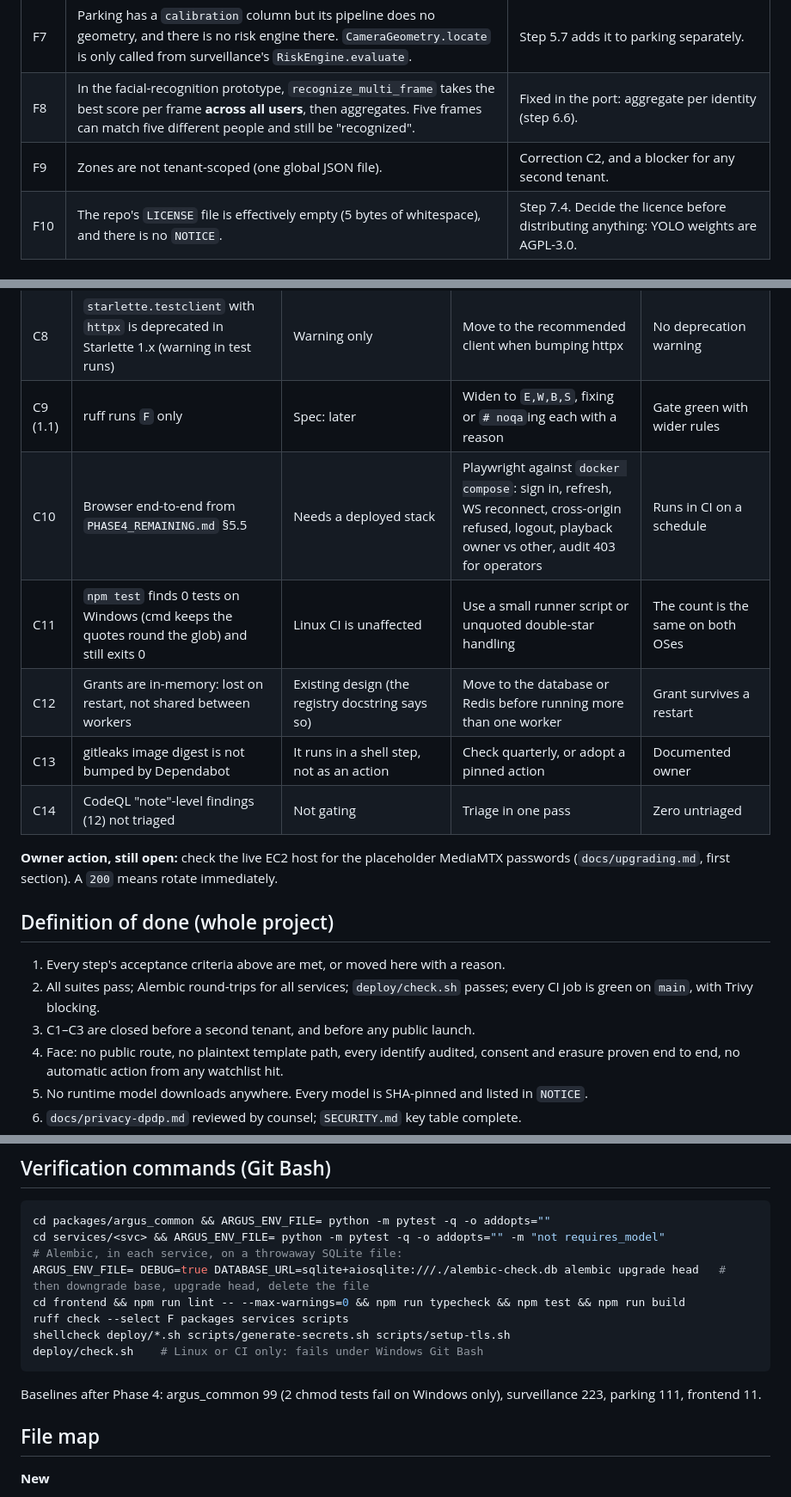
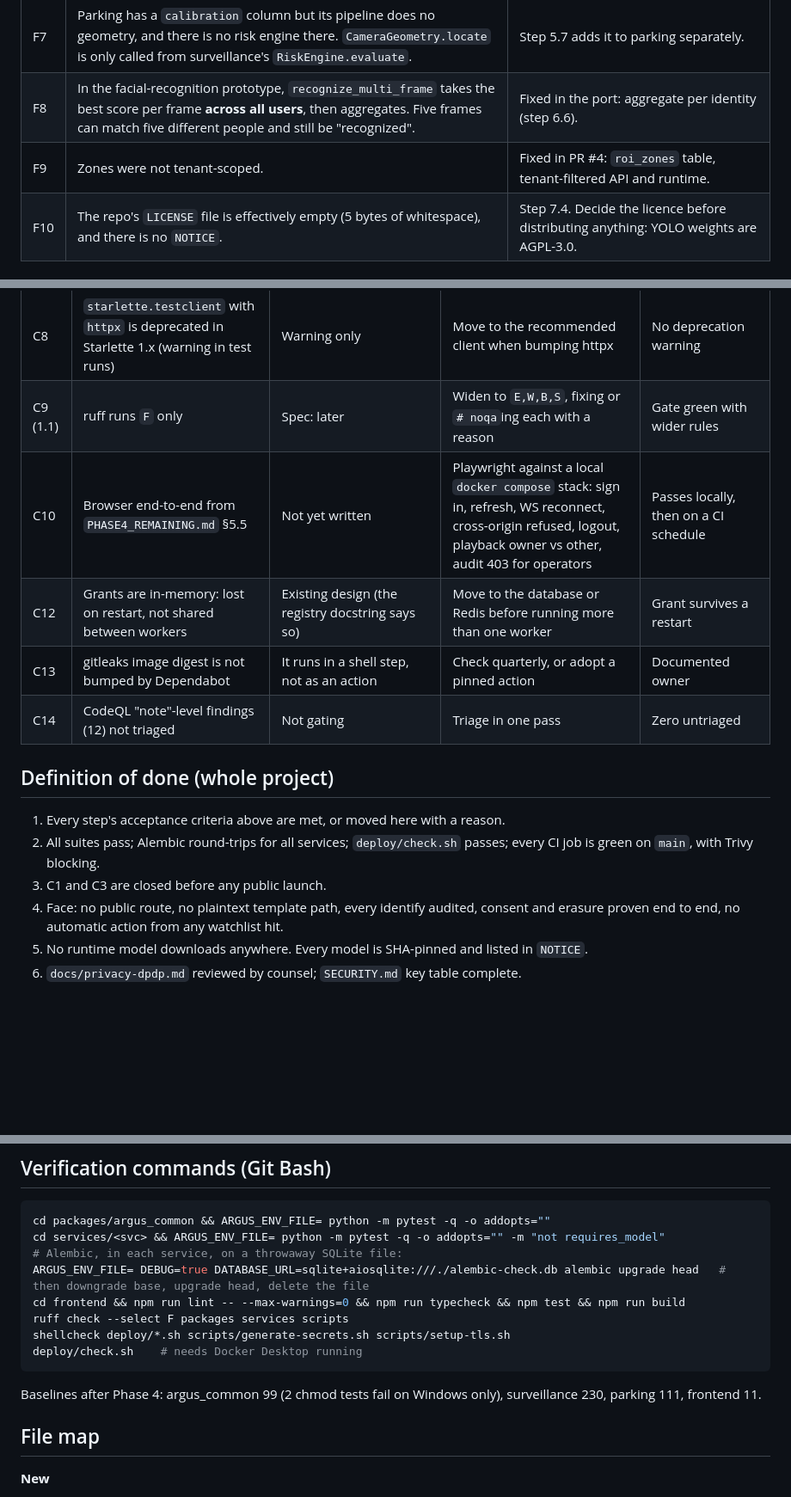
Before and after one commit to AakashBhat1/argus, a Markdown page: docs/REMAINING_WORK.md, 3 parts joined by grey strips. Shown at 86% size. Rendered like a GitHub page; blank space fills up the shorter version.

Commit message:
docs: plan reflects the zone fix and local-only verification
The EC2 host is shut down, so every check runs on the local machine.

Co-Authored-By: Claude Opus 5.5 <noreply@anthropic.com>

````diff
--- a/docs/REMAINING_WORK.md
+++ b/docs/REMAINING_WORK.md
@@ -24,7 +26,7 @@ on Phase 4. Phase 7 is last.
 | F6 | `IdentityProvider.identify()` is **synchronous** and runs inside `AuthorizationRegistry.resolve()`, inside the frame loop. The face service is remote. | Step 6.10 uses a local cache fed asynchronously. Never call the network from `identify()`. |
 | F7 | Parking has a `calibration` column but its pipeline does no geometry, and there is no risk engine there. `CameraGeometry.locate` is only called from surveillance's `RiskEngine.evaluate`. | Step 5.7 adds it to parking separately. |
 | F8 | In the facial-recognition prototype, `recognize_multi_frame` takes the best score per frame **across all users**, then aggregates. Five frames can match five different people and still be "recognized". | Fixed in the port: aggregate per identity (step 6.6). |
-| F9 | Zones are not tenant-scoped (one global JSON file). | Correction C2, and a blocker for any second tenant. |
+| F9 | Zones were not tenant-scoped. | Fixed in PR #4: `roi_zones` table, tenant-filtered API and runtime. |
 | F10 | The repo's `LICENSE` file is effectively empty (5 bytes of whitespace), and there is no `NOTICE`. | Step 7.4. Decide the licence before distributing anything: YOLO weights are AGPL-3.0. |
 
 ## 0.1 Questions only the owner can answer
@@ -594,19 +595,16 @@ All jobs green on `main`, including Trivy made blocking (C4). Tag `v1.0.0` only
 | C7 (1.3) | `passlib` is unmaintained (no advisory today) | Not a finding | Move to `bcrypt` directly or `argon2-cffi`; verify old hashes, rehash on next login | Existing users sign in; hashes upgrade |
 | C8 | `starlette.testclient` with `httpx` is deprecated in Starlette 1.x (warning in test runs) | Warning only | Move to the recommended client when bumping httpx | No deprecation warning |
 | C9 (1.1) | ruff runs `F` only | Spec: later | Widen to `E,W,B,S`, fixing or `# noqa`ing each with a reason | Gate green with wider rules |
-| C10 | Browser end-to-end from `PHASE4_REMAINING.md` §5.5 | Needs a deployed stack | Playwright against `docker compose`: sign in, refresh, WS reconnect, cross-origin refused, logout, playback owner vs other, audit 403 for operators | Runs in CI on a schedule |
-| C11 | `npm test` finds 0 tests on Windows (cmd keeps the quotes round the glob) and still exits 0 | Linux CI is unaffected | Use a small runner script or unquoted double-star handling | The count is the same on both OSes |
+| C10 | Browser end-to-end from `PHASE4_REMAINING.md` §5.5 | Not yet written | Playwright against a local `docker compose` stack: sign in, refresh, WS reconnect, cross-origin refused, logout, playback owner vs other, audit 403 for operators | Passes locally, then on a CI schedule |
 | C12 | Grants are in-memory: lost on restart, not shared between workers | Existing design (the registry docstring says so) | Move to the database or Redis before running more than one worker | Grant survives a restart |
 | C13 | gitleaks image digest is not bumped by Dependabot | It runs in a shell step, not as an action | Check quarterly, or adopt a pinned action | Documented owner |
 | C14 | CodeQL "note"-level findings (12) not triaged | Not gating | Triage in one pass | Zero untriaged |
-
-**Owner action, still open:** check the live EC2 host for the placeholder MediaMTX passwords (`docs/upgrading.md`, first section). A `200` means rotate immediately.
 
 ## Definition of done (whole project)
 
 1. Every step's acceptance criteria above are met, or moved here with a reason.
 2. All suites pass; Alembic round-trips for all services; `deploy/check.sh` passes; every CI job is green on `main`, with Trivy blocking.
-3. C1–C3 are closed before a second tenant, and before any public launch.
+3. C1 and C3 are closed before any public launch.
 4. Face: no public route, no plaintext template path, every identify audited, consent and erasure proven end to end, no automatic action from any watchlist hit.
 5. No runtime model downloads anywhere. Every model is SHA-pinned and listed in `NOTICE`.
 6. `docs/privacy-dpdp.md` reviewed by counsel; `SECURITY.md` key table complete.
@@ -623,10 +621,10 @@ ARGUS_ENV_FILE= DEBUG=true DATABASE_URL=sqlite+aiosqlite:///./alembic-check.db a
 cd frontend && npm run lint -- --max-warnings=0 && npm run typecheck && npm test && npm run build
 ruff check --select F packages services scripts
 shellcheck deploy/*.sh scripts/generate-secrets.sh scripts/setup-tls.sh
-deploy/check.sh    # Linux or CI only: fails under Windows Git Bash
+deploy/check.sh    # needs Docker Desktop running
 ```
 
-Baselines after Phase 4: argus_common 99 (2 chmod tests fail on Windows only), surveillance 223, parking 111, frontend 11.
+Baselines after Phase 4: argus_common 99 (2 chmod tests fail on Windows only), surveillance 230, parking 111, frontend 11.
 
 ## File map
 
````
Also changed, not shown: other parts of docs/REMAINING_WORK.md (+2 -1 lines).
